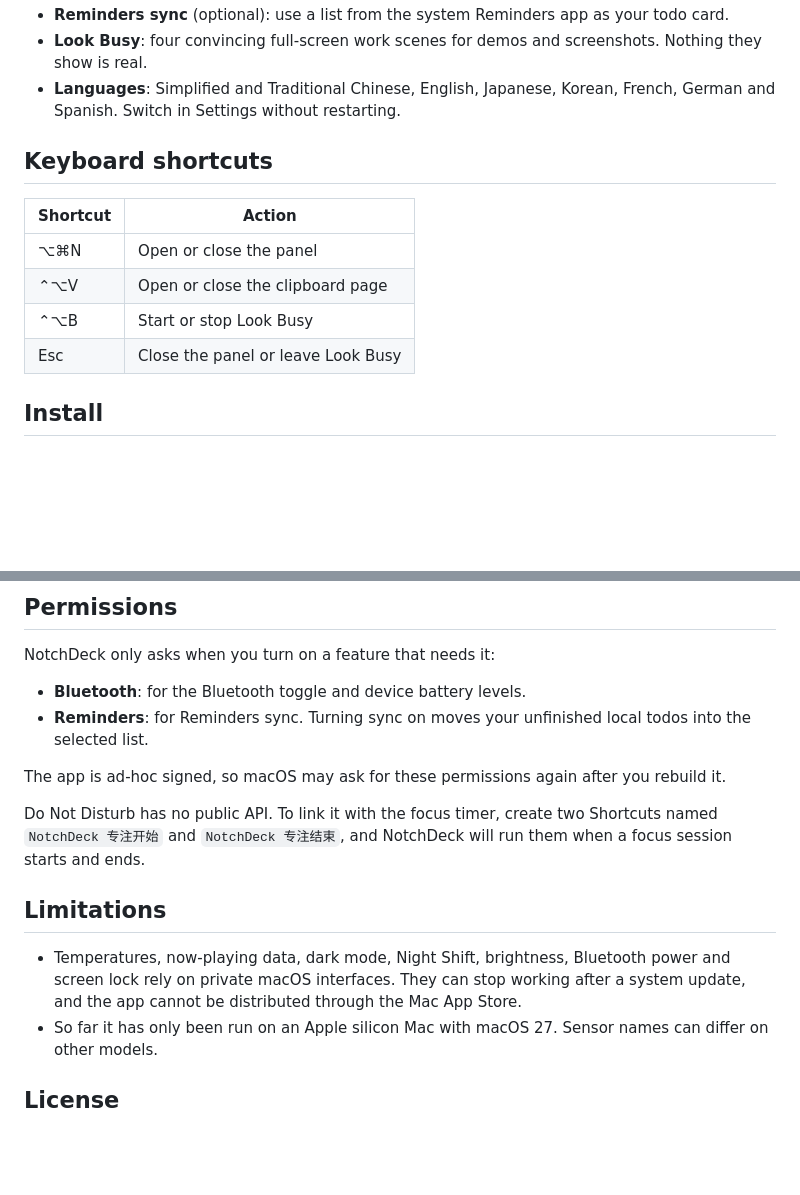
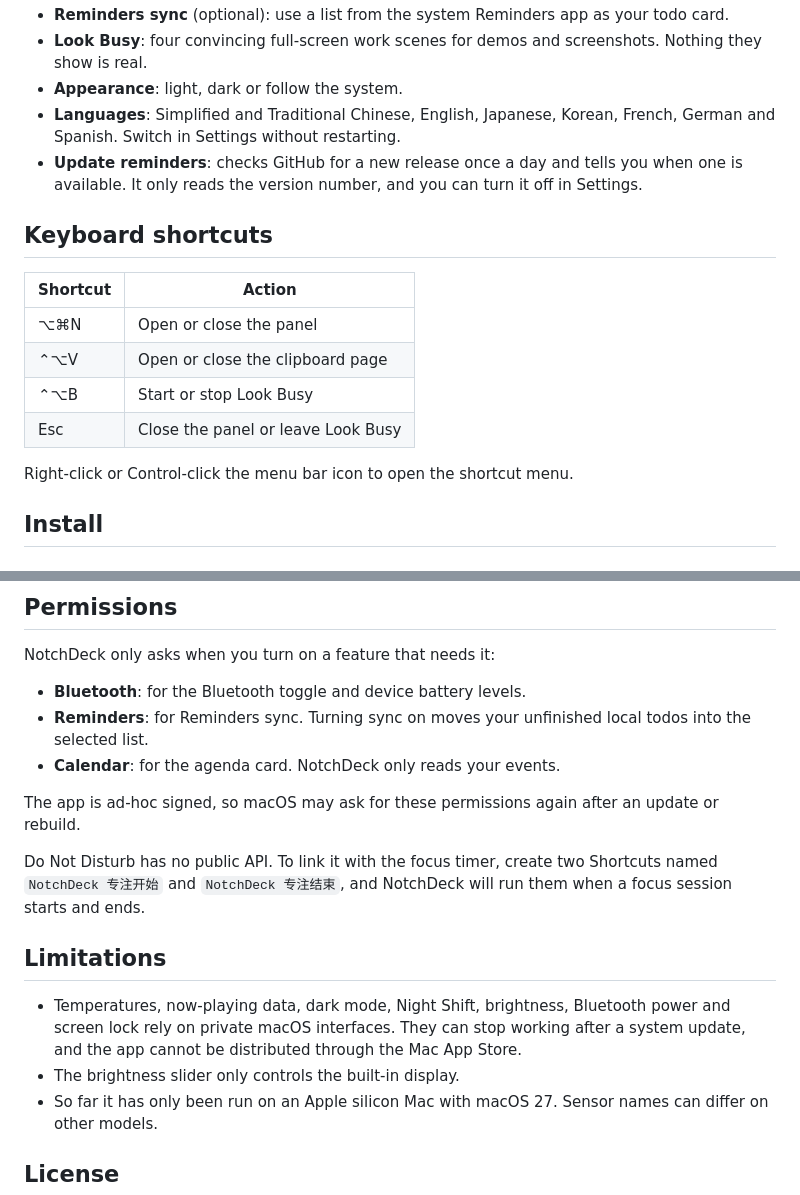
Before and after one commit to wangwenxuan61/NotchDeck, a Markdown page: README.md, 2 parts joined by grey strips. Rendered like a GitHub page; blank space fills up the shorter version.

```diff
--- a/README.md
+++ b/README.md
@@ -47,6 +53,9 @@ The screenshots use made-up demo data and show the Chinese interface. Other lang
 - **Reminders sync** (optional): use a list from the system Reminders app as your todo card.
 - **Look Busy**: four convincing full-screen work scenes for demos and screenshots. Nothing they show is real.
+- **Appearance**: light, dark or follow the system.
 - **Languages**: Simplified and Traditional Chinese, English, Japanese, Korean, French, German and Spanish. Switch in Settings without restarting.
+- **Update reminders**: checks GitHub for a new release once a day and tells you when one is available. It only reads
+  the version number, and you can turn it off in Settings.
 
 ## Keyboard shortcuts
 
@@ -56,6 +65,8 @@ The screenshots use made-up demo data and show the Chinese interface. Other lang
 | ⌃⌥V | Open or close the clipboard page |
 | ⌃⌥B | Start or stop Look Busy |
 | Esc | Close the panel or leave Look Busy |
+
+Right-click or Control-click the menu bar icon to open the shortcut menu.
 
 ## Install
 
@@ -88,8 +99,9 @@ NotchDeck only asks when you turn on a feature that needs it:
 
 - **Bluetooth**: for the Bluetooth toggle and device battery levels.
 - **Reminders**: for Reminders sync. Turning sync on moves your unfinished local todos into the selected list.
+- **Calendar**: for the agenda card. NotchDeck only reads your events.
 
-The app is ad-hoc signed, so macOS may ask for these permissions again after you rebuild it.
+The app is ad-hoc signed, so macOS may ask for these permissions again after an update or rebuild.
 
 Do Not Disturb has no public API. To link it with the focus timer, create two Shortcuts named `NotchDeck 专注开始` and
 `NotchDeck 专注结束`, and NotchDeck will run them when a focus session starts and ends.
@@ -99,6 +111,7 @@ Do Not Disturb has no public API. To link it with the focus timer, create two Sh
 - Temperatures, now-playing data, dark mode, Night Shift, brightness, Bluetooth power and screen lock rely on private
   macOS interfaces. They can stop working after a system update, and the app cannot be distributed through the Mac App
   Store.
+- The brightness slider only controls the built-in display.
 - So far it has only been run on an Apple silicon Mac with macOS 27. Sensor names can differ on other models.
 
 ## License
```
Also changed, not shown: other parts of README.md (+15 -9 lines), README.zh-CN.md (+17 -7 lines), docs/media/controls.png, docs/media/home.png, docs/media/home2.png.
